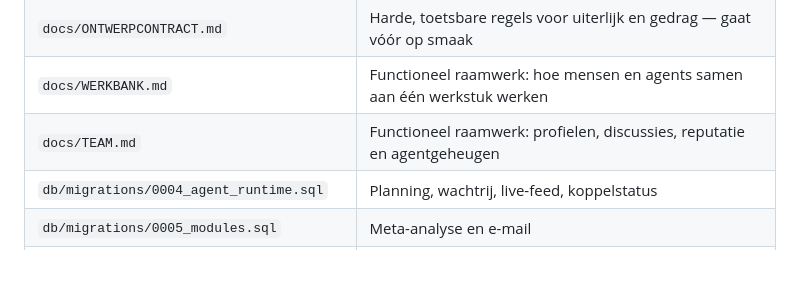
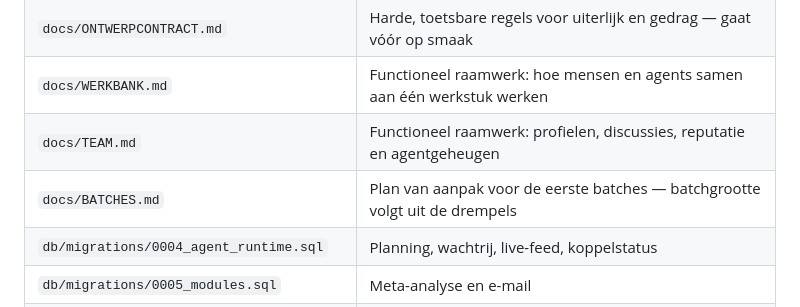
Before and after one commit to Wellshave/wellshave-marketing, a Markdown page: platform/README.md, the part around the change. Drawn GitHub-style; blank space fills up the shorter version.

```diff
--- a/platform/README.md
+++ b/platform/README.md
@@ -14,6 +14,7 @@ eerst — hieronder staat alleen hoe je het aanzet.
 | `docs/ONTWERPCONTRACT.md` | Harde, toetsbare regels voor uiterlijk en gedrag — gaat vóór op smaak |
 | `docs/WERKBANK.md` | Functioneel raamwerk: hoe mensen en agents samen aan één werkstuk werken |
 | `docs/TEAM.md` | Functioneel raamwerk: profielen, discussies, reputatie en agentgeheugen |
+| `docs/BATCHES.md` | Plan van aanpak voor de eerste batches — batchgrootte volgt uit de drempels |
 | `db/migrations/0004_agent_runtime.sql` | Planning, wachtrij, live-feed, koppelstatus |
 | `db/migrations/0005_modules.sql` | Meta-analyse en e-mail |
 | `db/migrations/0006_consolidatie.md` | De twee Supabase-projecten samenvoegen |
```
Also changed, not shown: platform/docs/BATCHES.md (added, +189 -0 lines).
